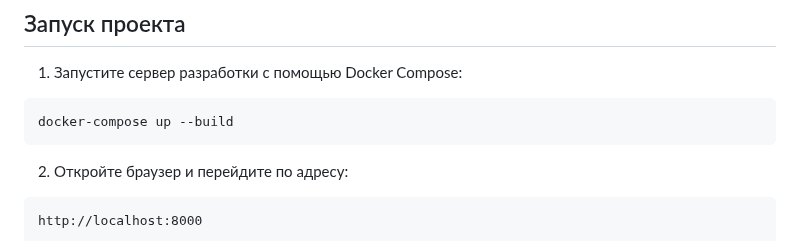
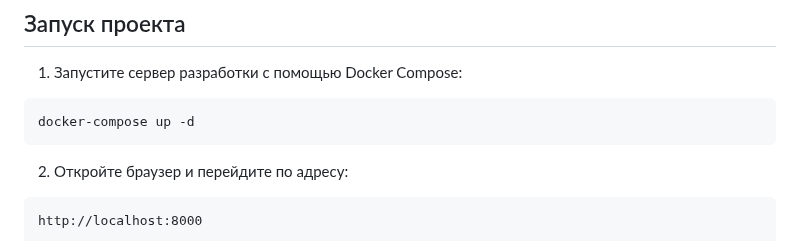
Before and after one commit to Sergey841Nik/FastAPIEdisonProject, a Markdown page: README.md, the part around the change. GitHub-like rendering.

````diff
--- a/README.md
+++ b/README.md
@@ -77,7 +77,7 @@ openssl rsa -in cert/private.pem -pubout -out cert/public.pem
 
 1. Запустите сервер разработки с помощью Docker Compose:
 ```bash
-docker-compose up --build
+docker-compose up -d
 ```
 
 2. Откройте браузер и перейдите по адресу:
````
